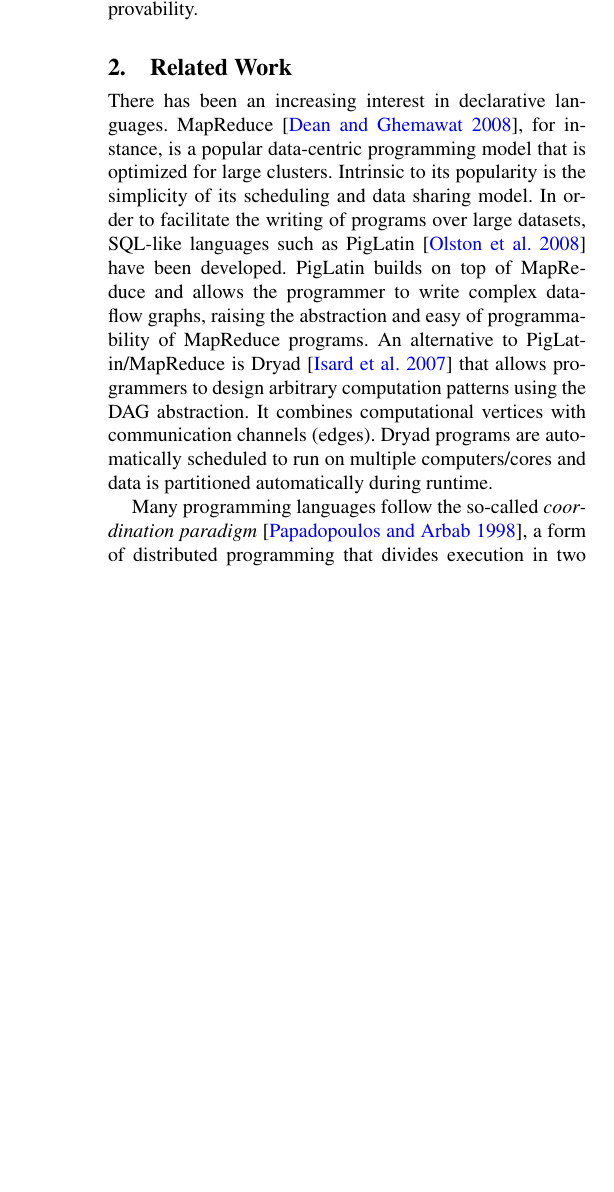
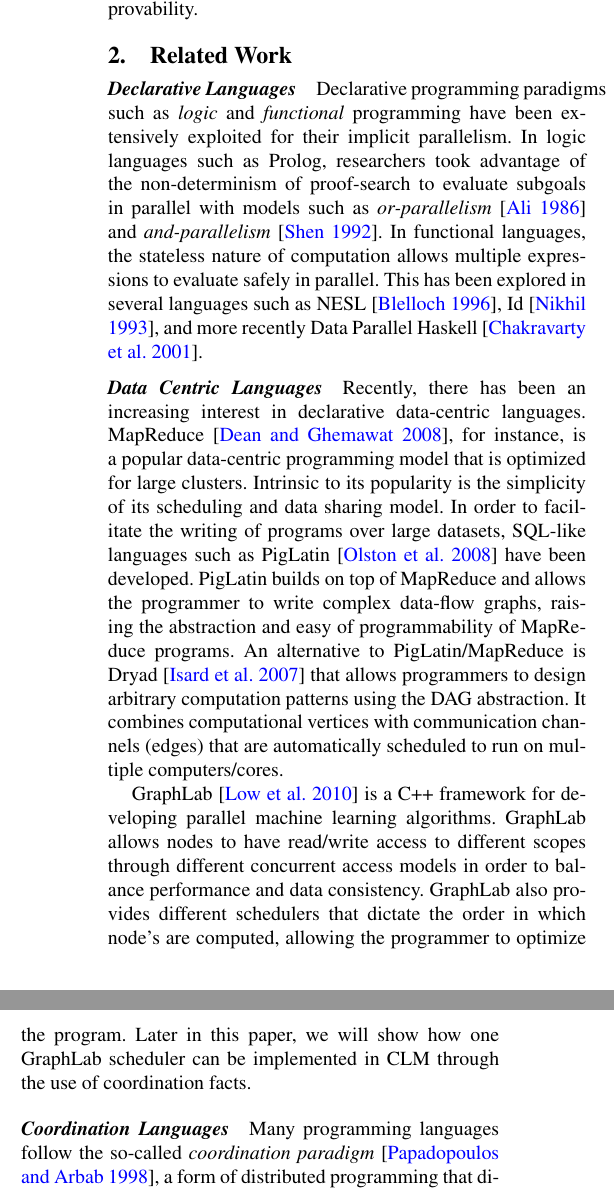
Before and after one commit to flavioc/PLDI2015, a LaTeX paper (paper.tex, which reads related.tex): part of one column of page 2 of 13 before the commit and two parts of the columns of page 2 of 13 after it, the two joined at a grey line, cut so that both start at the same text, the shorter picture padded with empty space. Compiled offline with pdfLaTeX; a missing font is replaced by an installed copy or a similar font.

Commit message:
Update Related Work.

```diff
--- a/related.tex
+++ b/related.tex
@@ -1,20 +1,40 @@
-There has been an increasing interest in declarative
-languages. MapReduce~\cite{Dean:2008:MSD:1327452.1327492}, for instance, is a
+
+\paragraph{Declarative Languages}
+Declarative programming paradigms such as \emph{logic} and \emph{functional}
+programming have been extensively exploited for their implicit parallelism.
+In logic languages such as Prolog, researchers took advantage of the
+non-determinism of proof-search to evaluate subgoals in parallel with models
+such as \emph{or-parallelism}~\cite{ali-86} and
+\emph{and-parallelism}~\cite{Shen-92}.  In functional languages, the stateless
+nature of computation allows multiple expressions to evaluate safely in
+parallel. This has been explored in several languages such as
+NESL~\cite{Blelloch:1996:PPA:227234.227246}, Id~\cite{Nikhil93anoverview}, and
+more recently Data Parallel Haskell~\cite{nepal}.
+
+\paragraph{Data Centric Languages}
+Recently, there has been an increasing interest in declarative data-centric
+languages.  MapReduce~\cite{Dean:2008:MSD:1327452.1327492}, for instance, is a
 popular data-centric programming model that is optimized for large clusters.
-Intrinsic to its popularity is the simplicity of its scheduling and data sharing model.
-In order to facilitate the writing of programs over large
-datasets, SQL-like languages such as
-PigLatin~\cite{Olston:2008:PLN:1376616.1376726} have been developed.
-PigLatin builds on top of MapReduce and allows the programmer to write complex
-data-flow graphs, raising the abstraction and easy of programmability of
-MapReduce programs.
-An alternative to PigLatin/MapReduce is
-Dryad~\cite{Isard:2007:DDD:1272996.1273005}
-that allows programmers to design arbitrary computation patterns using the DAG
-abstraction. It combines computational vertices with communication channels
-(edges). Dryad programs are automatically scheduled to run on multiple
-computers/cores and data is partitioned automatically during runtime.
+Intrinsic to its popularity is the simplicity of its scheduling and data sharing
+model.  In order to facilitate the writing of programs over large datasets,
+SQL-like languages such as PigLatin~\cite{Olston:2008:PLN:1376616.1376726} have
+been developed.  PigLatin builds on top of MapReduce and allows the programmer
+to write complex data-flow graphs, raising the abstraction and easy of
+programmability of MapReduce programs.  An alternative to PigLatin/MapReduce is
+Dryad~\cite{Isard:2007:DDD:1272996.1273005} that allows programmers to design
+arbitrary computation patterns using the DAG abstraction. It combines
+computational vertices with communication channels (edges) that are
+automatically scheduled to run on multiple computers/cores.
 
+GraphLab~\cite{GraphLab2010} is a C++ framework for developing parallel machine
+learning algorithms. GraphLab allows nodes to have read/write access to
+different scopes through different concurrent access models in order to balance
+performance and data consistency.  GraphLab also provides different schedulers
+that dictate the order in which node's are computed, allowing the programmer to
+optimize the program. Later in this paper, we will show how one GraphLab
+scheduler can be implemented in CLM through the use of coordination facts.
+
+\paragraph{Coordination Languages}
 Many programming languages follow the so-called \emph{coordination
 paradigm}~\cite{Papadopoulos98coordinationmodels}, a form of distributed
 programming that divides execution in two parts: \emph{computation}, where the actual
@@ -51,13 +70,16 @@ the program instead of focusing how processing units are used.
 Furthermore, the CLM language is both a coordination language and a computation
 language and there is no distinction between the two components.
 
+\paragraph{Forward-Chaining Logic Programming}
+
 Forward-chaining logic programming came into its own with the Datalog
 language~\cite{Ullman:1990:PDK:533142}.  Traditionally used in deductive
 databases, it is now being increasingly used in different fields such as
 distributed networking~\cite{Loo-condie-garofalakis-p2}, sensor
 nets~\cite{Chu:2007:DID:1322263.1322281} and cloud computing~\cite{alvaro:boom}.
-The LM language was inspired by Meld~\cite{ashley-rollman-iclp09}, a Datalog-like language for
-programming distributed emsembles of modular robots. Meld introduced the idea of
-sensing and action facts in order to sense and act on the outside world,
-respectively. LCM uses sensing facts to sense the underlying system that the program is running on and action facs
-act on that system.
+The LM language was inspired by Meld~\cite{ashley-rollman-iclp09}, a
+Datalog-like language for programming distributed emsembles of modular robots.
+Meld introduced the idea of sensing and action facts in order to sense and act
+on the outside world, respectively. LCM uses sensing facts to sense the
+underlying system that the program is running on and action facs act on that
+system.
```
Also changed, not shown: intro.tex (+49 -50 lines), locks.tex (+12 -9 lines), refs.bib (+15 -0 lines), related.tex (23 more changed lines).
